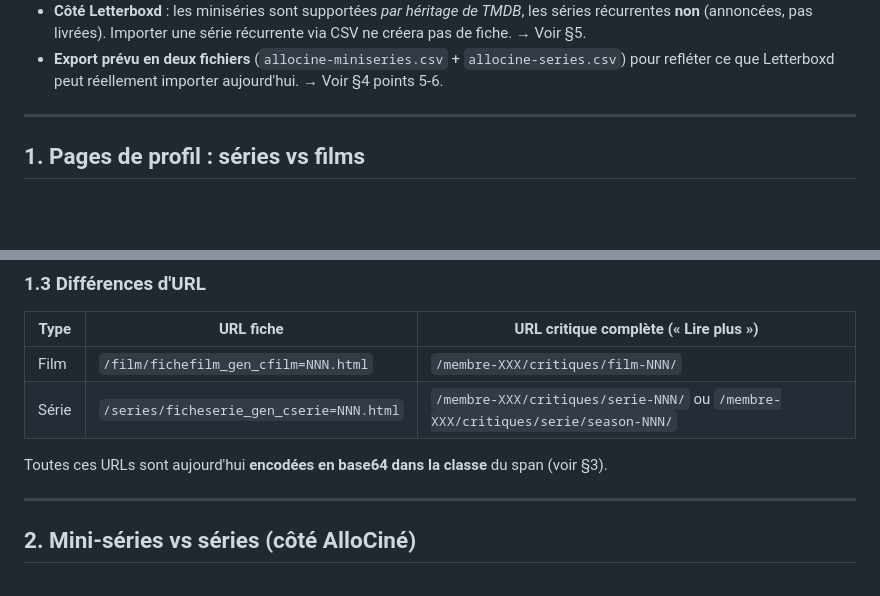
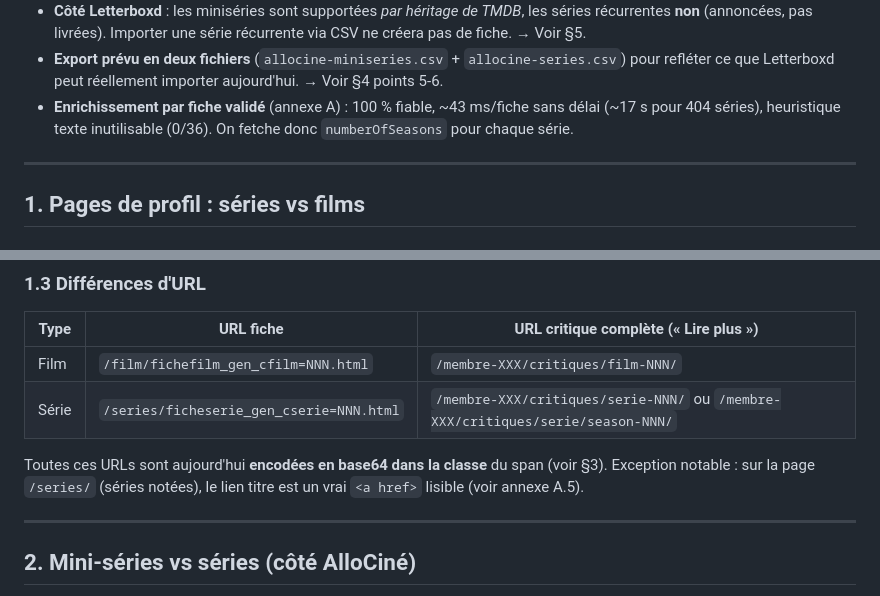
Before and after one commit to Poudlardo/Allocine2Letterboxd, a Markdown page: docs/series-scraping-research.md, 2 parts joined by grey strips. Rendered like a GitHub page; blank space fills up the shorter version.

```diff
--- a/docs/series-scraping-research.md
+++ b/docs/series-scraping-research.md
@@ -31,6 +31,9 @@ URLs de profil utilisées comme exemples valides (membre `Z200303181046398137791
   créera pas de fiche. → Voir §5.
 - **Export prévu en deux fichiers** (`allocine-miniseries.csv` + `allocine-series.csv`) pour
   refléter ce que Letterboxd peut réellement importer aujourd'hui. → Voir §4 points 5-6.
+- **Enrichissement par fiche validé** (annexe A) : 100 % fiable, ~43 ms/fiche sans délai
+  (~17 s pour 404 séries), heuristique texte inutilisable (0/36). On fetche donc
+  `numberOfSeasons` pour chaque série.
 
 ---
 
@@ -82,6 +85,8 @@ facultative (ex. suffixe de titre `Battlestar Galactica (Saison 4)`).
 | Série | `/series/ficheserie_gen_cserie=NNN.html` | `/membre-XXX/critiques/serie-NNN/` ou `/membre-XXX/critiques/serie/season-NNN/` |
 
 Toutes ces URLs sont aujourd'hui **encodées en base64 dans la classe** du span (voir §3).
+Exception notable : sur la page `/series/` (séries notées), le lien titre est un vrai
+`<a href>` lisible (voir annexe A.5).
 
 ---
 
```
Also changed, not shown: other parts of docs/series-scraping-research.md (+110 -11 lines).
